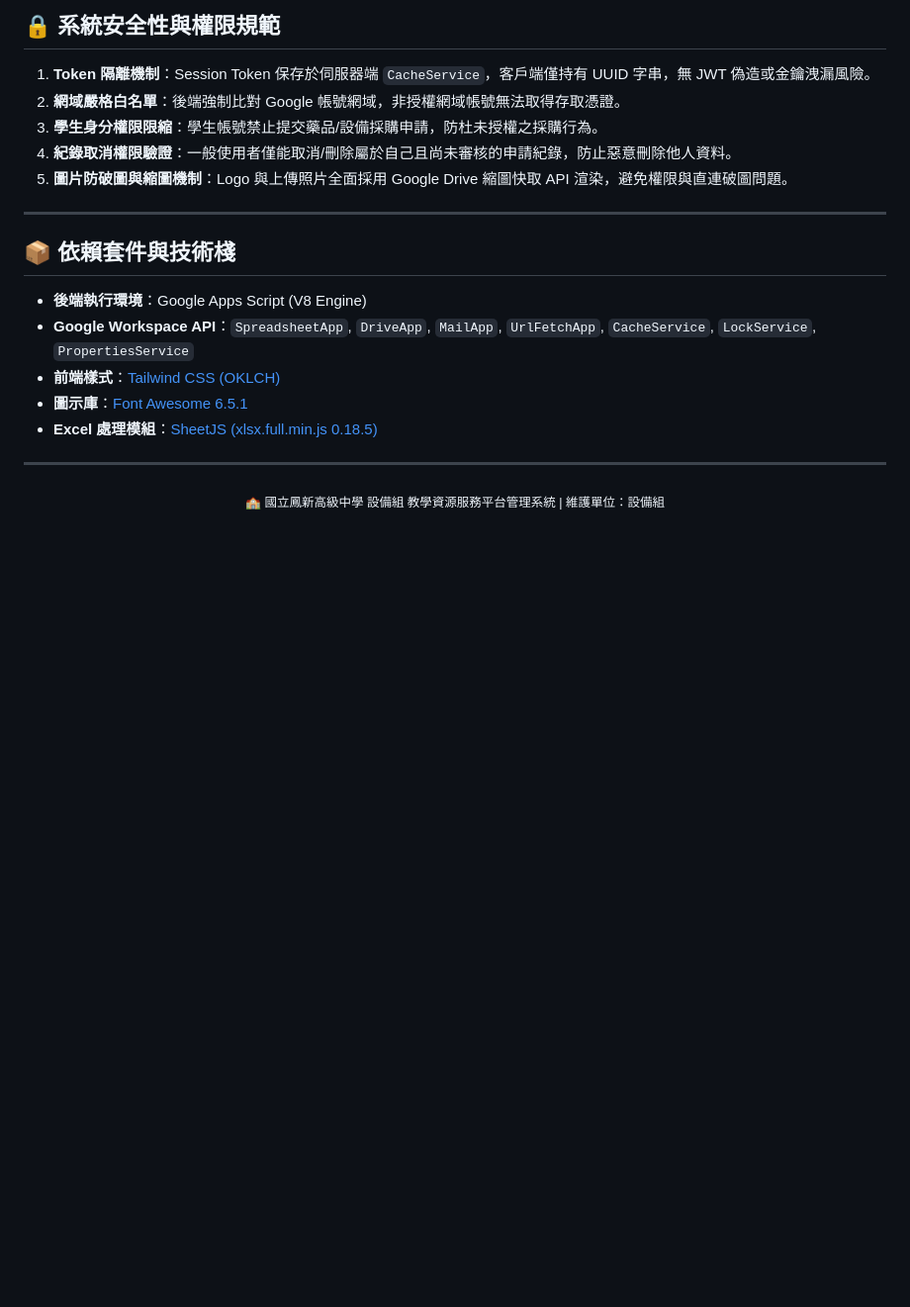
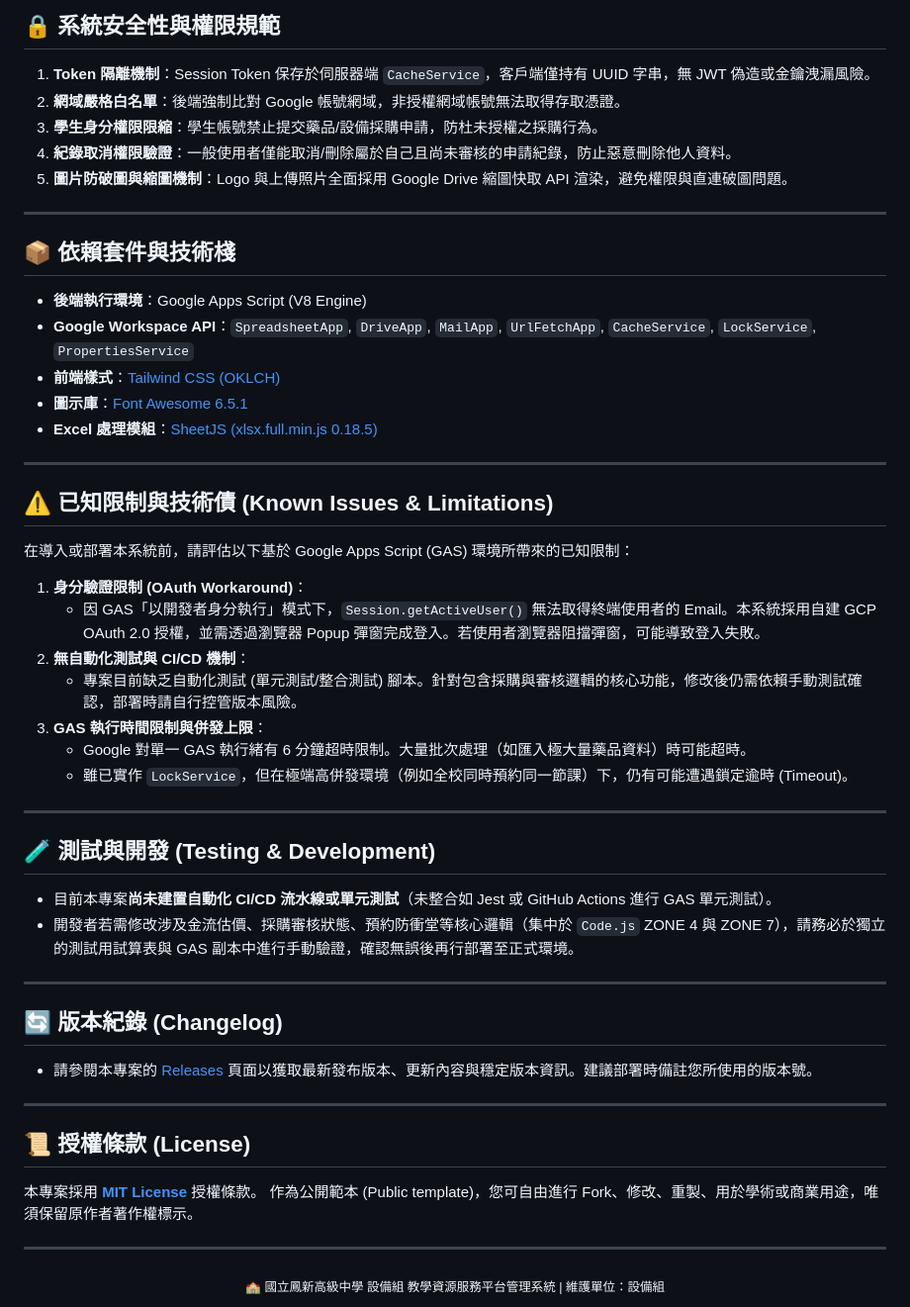
Before and after one commit to SamnPhysics/scienceprocurement, a Markdown page: README.md, the part around one of its changes. Shown at 99% size. Drawn GitHub-style; blank space fills up the shorter version.

Commit message:
更新說明黨

```diff
--- a/README.md
+++ b/README.md
@@ -200,6 +204,39 @@ scienceprocurement/
 
 ---
 
+## ⚠️ 已知限制與技術債 (Known Issues & Limitations)
+
+在導入或部署本系統前，請評估以下基於 Google Apps Script (GAS) 環境所帶來的已知限制：
+1. **身分驗證限制 (OAuth Workaround)**：
+   - 因 GAS「以開發者身分執行」模式下，`Session.getActiveUser()` 無法取得終端使用者的 Email。本系統採用自建 GCP OAuth 2.0 授權，並需透過瀏覽器 Popup 彈窗完成登入。若使用者瀏覽器阻擋彈窗，可能導致登入失敗。
+2. **無自動化測試與 CI/CD 機制**：
+   - 專案目前缺乏自動化測試 (單元測試/整合測試) 腳本。針對包含採購與審核邏輯的核心功能，修改後仍需依賴手動測試確認，部署時請自行控管版本風險。
+3. **GAS 執行時間限制與併發上限**：
+   - Google 對單一 GAS 執行緒有 6 分鐘超時限制。大量批次處理（如匯入極大量藥品資料）時可能超時。
+   - 雖已實作 `LockService`，但在極端高併發環境（例如全校同時預約同一節課）下，仍有可能遭遇鎖定逾時 (Timeout)。
+
+---
+
+## 🧪 測試與開發 (Testing & Development)
+
+- 目前本專案**尚未建置自動化 CI/CD 流水線或單元測試**（未整合如 Jest 或 GitHub Actions 進行 GAS 單元測試）。
+- 開發者若需修改涉及金流估價、採購審核狀態、預約防衝堂等核心邏輯（集中於 `Code.js` ZONE 4 與 ZONE 7），請務必於獨立的測試用試算表與 GAS 副本中進行手動驗證，確認無誤後再行部署至正式環境。
+
+---
+
+## 🔄 版本紀錄 (Changelog)
+
+- 請參閱本專案的 [Releases](https://github.com/SamnPhysics/sci-equip-hub/releases) 頁面以獲取最新發布版本、更新內容與穩定版本資訊。建議部署時備註您所使用的版本號。
+
+---
+
+## 📜 授權條款 (License)
+
+本專案採用 **[MIT License](https://opensource.org/licenses/MIT)** 授權條款。
+作為公開範本 (Public template)，您可自由進行 Fork、修改、重製、用於學術或商業用途，唯須保留原作者著作權標示。
+
+---
+
 <div align="center">
   <sub>🏫 國立鳳新高級中學 設備組 教學資源服務平台管理系統 | 維護單位：設備組</sub>
 </div>
```
Also changed, not shown: other parts of README.md (+4 -0 lines).
